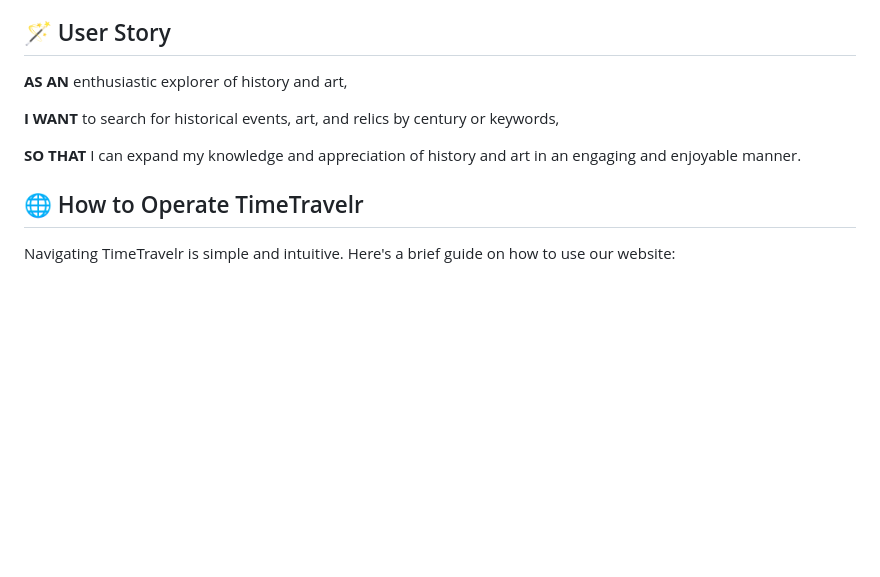
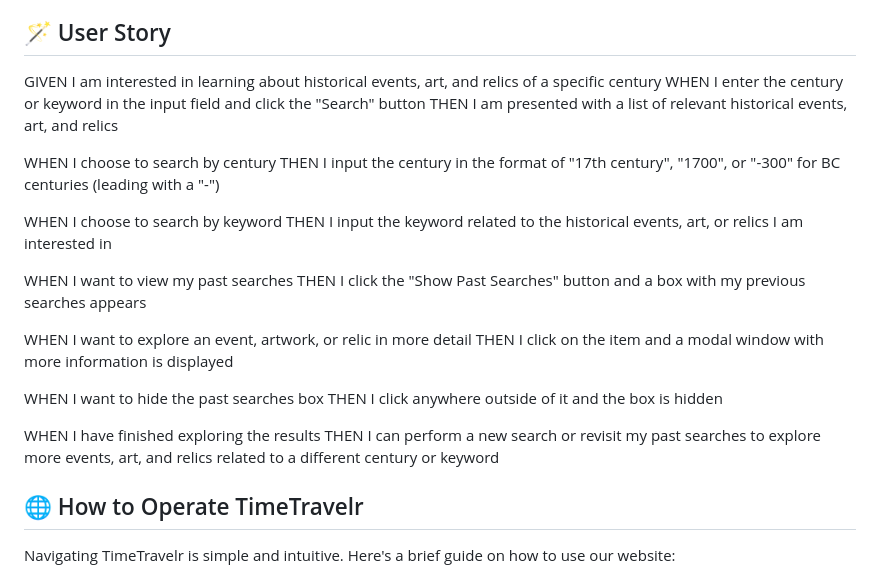
Before and after one commit to Project-ABCJMR/reimagined-robot, a Markdown page: README.md, the part around the change. Drawn GitHub-style; blank space fills up the shorter version.

```diff
--- a/README.md
+++ b/README.md
@@ -5,12 +5,27 @@
 Greetings!  We are a team of new web developers, and we are pleased to introduce TimeTravelr, our web application that allows you to explore historical events, art, and relics within a specific century. As we continue to learn and develop our skills, we hope that you find our project both informative and engaging. TimeTravelr enables you to learn about the captivating events and creations of a given 100-year range, broadening your knowledge and appreciation of history.
 
 ## 🪄 User Story
+GIVEN I am interested in learning about historical events, art, and relics of a specific century
+WHEN I enter the century or keyword in the input field and click the "Search" button
+THEN I am presented with a list of relevant historical events, art, and relics
 
-**AS AN** enthusiastic explorer of history and art,
+WHEN I choose to search by century
+THEN I input the century in the format of "17th century", "1700", or "-300" for BC centuries (leading with a "-")
 
-**I WANT** to search for historical events, art, and relics by century or keywords,
+WHEN I choose to search by keyword
+THEN I input the keyword related to the historical events, art, or relics I am interested in
 
-**SO THAT** I can expand my knowledge and appreciation of history and art in an engaging and enjoyable manner.
+WHEN I want to view my past searches
+THEN I click the "Show Past Searches" button and a box with my previous searches appears
+
+WHEN I want to explore an event, artwork, or relic in more detail
+THEN I click on the item and a modal window with more information is displayed
+
+WHEN I want to hide the past searches box
+THEN I click anywhere outside of it and the box is hidden
+
+WHEN I have finished exploring the results
+THEN I can perform a new search or revisit my past searches to explore more events, art, and relics related to a different century or keyword
 
 ## 🌐 How to Operate TimeTravelr
 
```
